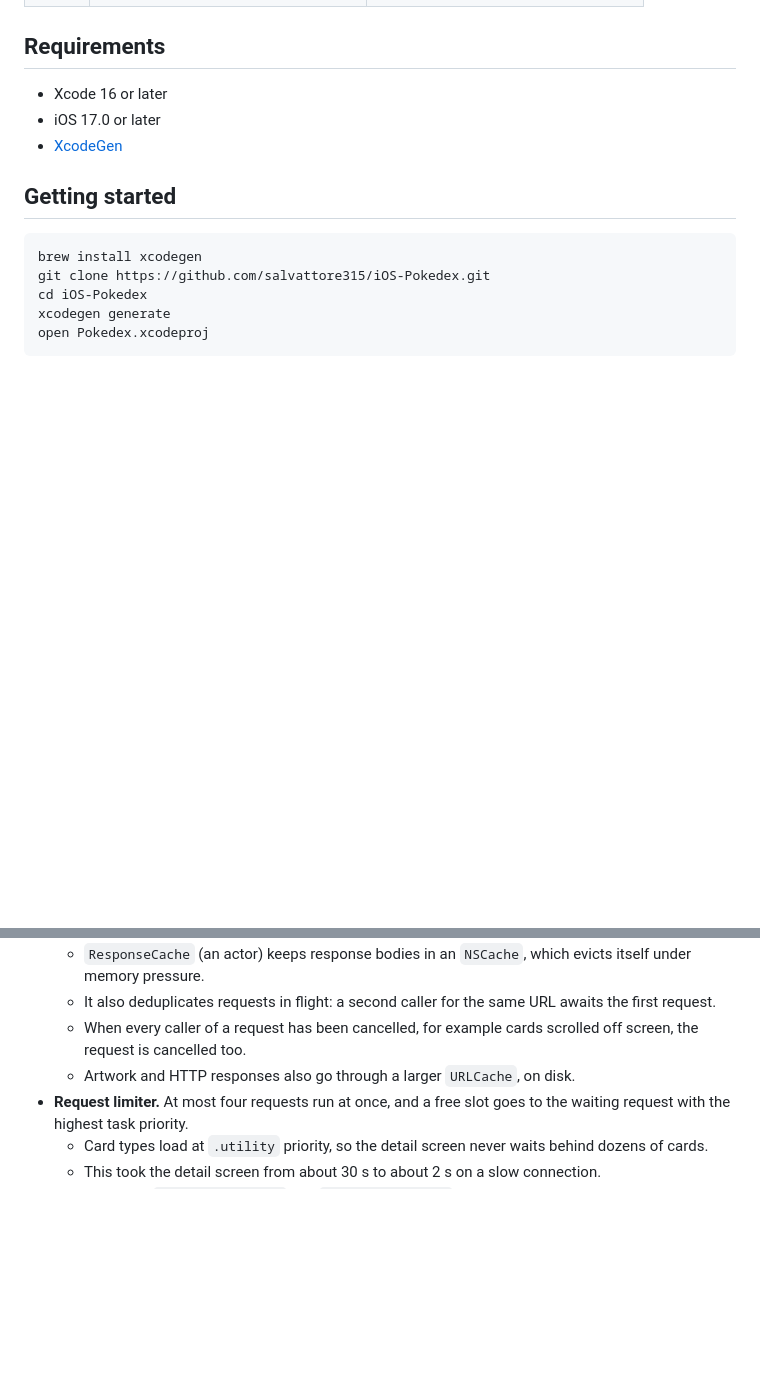
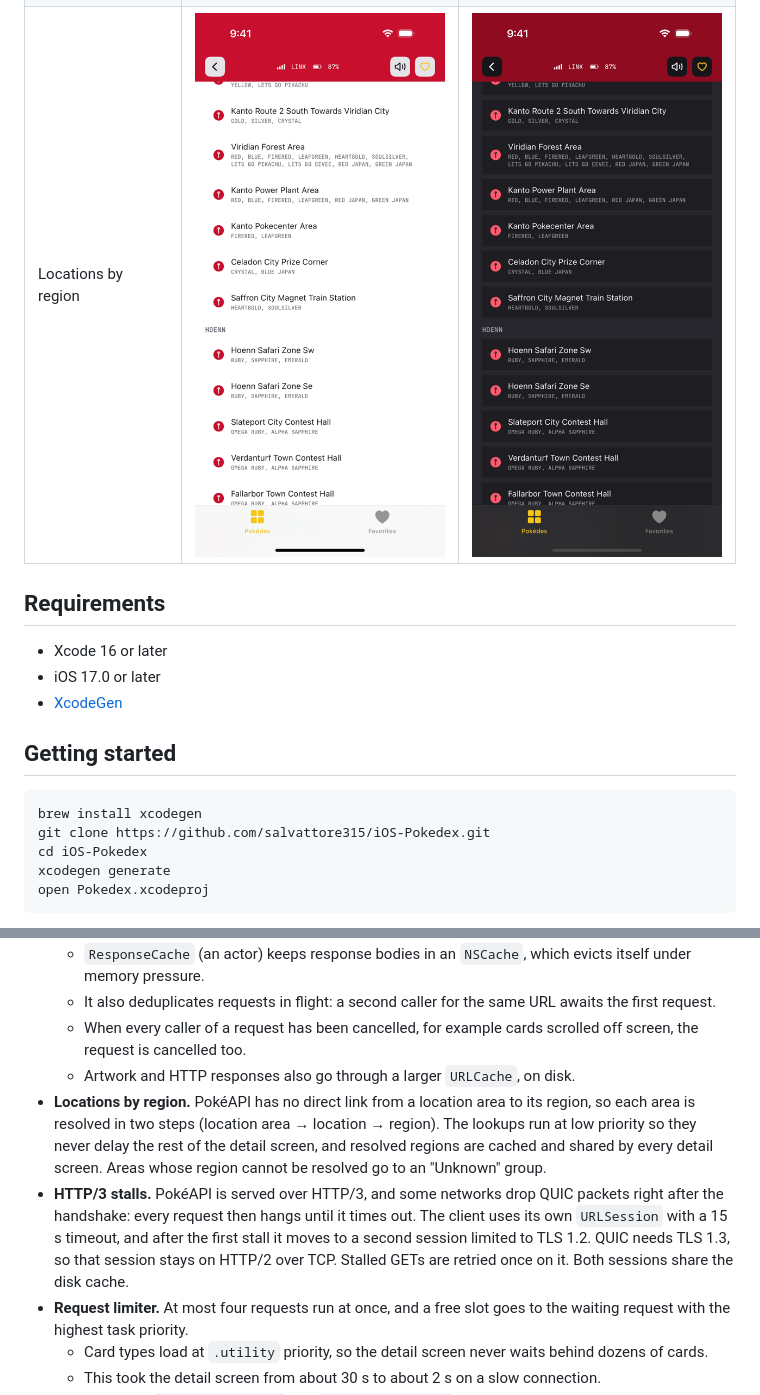
Before and after one commit to salvattore315/iOS-Pokedex, a Markdown page: README.md, 2 parts joined by grey strips. Rendered like a GitHub page; pictures changed too: docs/locations-dark.png (added), docs/locations-light.png (added); blank space fills up the shorter version.

```diff
--- a/README.md
+++ b/README.md
@@ -20,6 +21,7 @@ A Pokédex for iOS built with SwiftUI and Swift 6 on top of [PokéAPI](https://p
 |---|---|---|
 | List | <img src="docs/list-light.png" width="250" alt="List, light mode"> | <img src="docs/list-dark.png" width="250" alt="List, dark mode"> |
 | Detail | <img src="docs/detail-light.png" width="250" alt="Detail, light mode"> | <img src="docs/detail-dark.png" width="250" alt="Detail, dark mode"> |
+| Locations by region | <img src="docs/locations-light.png" width="250" alt="Locations grouped by region, light mode"> | <img src="docs/locations-dark.png" width="250" alt="Locations grouped by region, dark mode"> |
 
 ## Requirements
 
@@ -87,6 +89,8 @@ Data           PokeAPIService, DTOs and mappers (Services/), SwiftData stores (P
   - It also deduplicates requests in flight: a second caller for the same URL awaits the first request.
   - When every caller of a request has been cancelled, for example cards scrolled off screen, the request is cancelled too.
   - Artwork and HTTP responses also go through a larger `URLCache`, on disk.
+- **Locations by region.** PokéAPI has no direct link from a location area to its region, so each area is resolved in two steps (location area → location → region). The lookups run at low priority so they never delay the rest of the detail screen, and resolved regions are cached and shared by every detail screen. Areas whose region cannot be resolved go to an "Unknown" group.
+- **HTTP/3 stalls.** PokéAPI is served over HTTP/3, and some networks drop QUIC packets right after the handshake: every request then hangs until it times out. The client uses its own `URLSession` with a 15 s timeout, and after the first stall it moves to a second session limited to TLS 1.2. QUIC needs TLS 1.3, so that session stays on HTTP/2 over TCP. Stalled GETs are retried once on it. Both sessions share the disk cache.
 - **Request limiter.** At most four requests run at once, and a free slot goes to the waiting request with the highest task priority.
   - Card types load at `.utility` priority, so the detail screen never waits behind dozens of cards.
   - This took the detail screen from about 30 s to about 2 s on a slow connection.
```
Also changed, not shown: other parts of README.md (+2 -1 lines), docs/detail-dark.png, docs/detail-light.png, docs/list-dark.png, docs/list-light.png.
